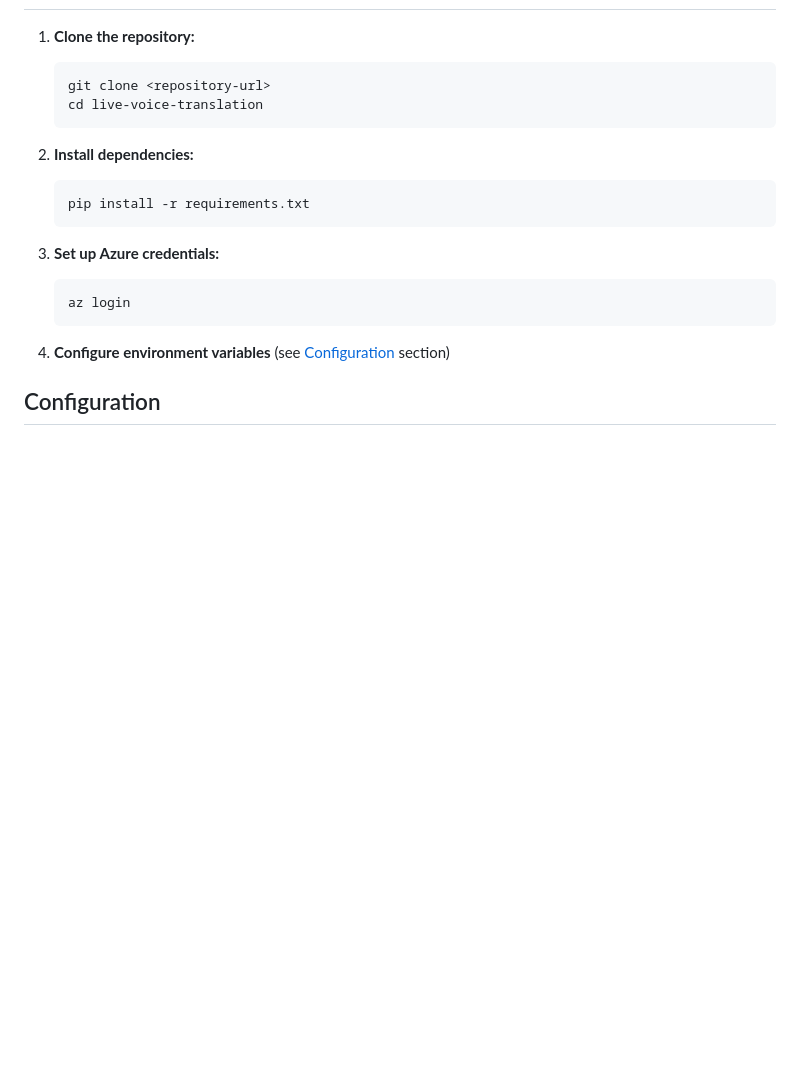
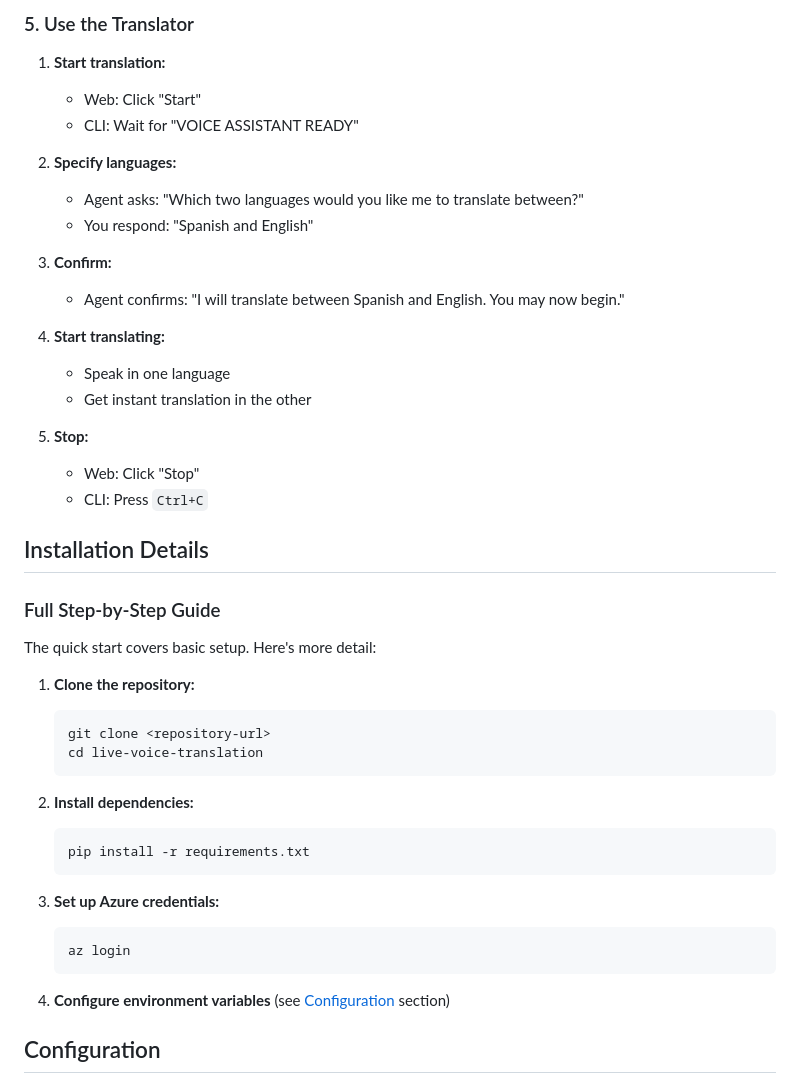
Before and after one commit to fireblade95402/live-voice-translation, a Markdown page: README.md, the part around one of its changes. Drawn GitHub-style; blank space fills up the shorter version.

````diff
--- a/README.md
+++ b/README.md
@@ -22,3 +104,29 @@ A real-time voice translation assistant powered by Azure OpenAI VoiceLive API. T
+### 5. Use the Translator
+
+1. **Start translation:**
+   - Web: Click "Start"
+   - CLI: Wait for "VOICE ASSISTANT READY"
+
+2. **Specify languages:**
+   - Agent asks: "Which two languages would you like me to translate between?"
+   - You respond: "Spanish and English"
+
+3. **Confirm:**
+   - Agent confirms: "I will translate between Spanish and English. You may now begin."
+
+4. **Start translating:**
+   - Speak in one language
+   - Get instant translation in the other
+
+5. **Stop:**
+   - Web: Click "Stop"
+   - CLI: Press `Ctrl+C`
+
+## Installation Details
+
+### Full Step-by-Step Guide
+
+The quick start covers basic setup. Here's more detail:
 
 1. **Clone the repository:**
    ```bash
````
Also changed, not shown: other parts of README.md (+83 -1 lines).
